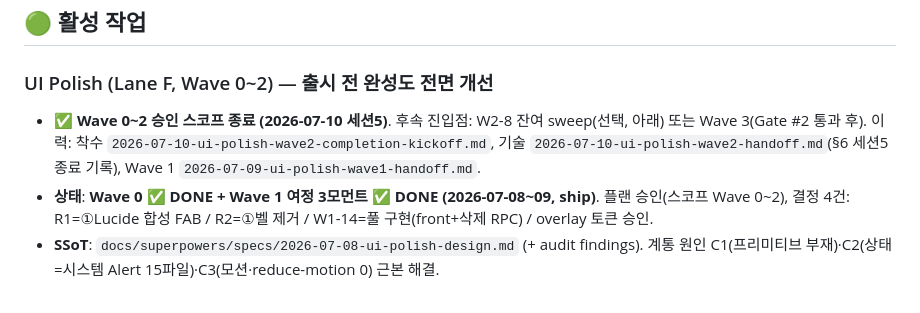
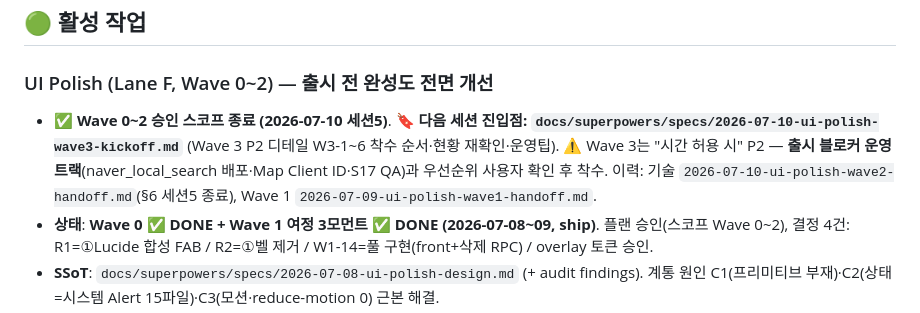
Before and after one commit to skaehdgnl2005-ai/denda-app, a Markdown page: docs/NOW.md, the part around the change. Drawn GitHub-style.

Commit message:
docs(ui-polish): Wave 3 (P2 디테일) 착수 kickoff + NOW 진입점 연결
- 2026-07-10-ui-polish-wave3-kickoff.md 신설: W3-1~6(타입·간격·터치타깃·다크·모션·마커)
  착수 순서 + 현황 재확인(W2 선반영분 skip) + 세션5 운영팁(spend limit→Sonnet sweep·
  flaky timeout·deno·press 헬퍼 재사용) + 불가침(Cell.tsx 무접촉·press 제외분 부활 금지).
- NOW.md 진입점을 Wave 3 kickoff로 연결. Wave 3=P2 "시간 허용 시" → 운영 트랙과
  우선순위 확인 후 착수 명시.

Co-Authored-By: Claude Opus 4.8 (1M context) <noreply@anthropic.com>

```diff
--- a/docs/NOW.md
+++ b/docs/NOW.md
@@ -14,7 +14,7 @@
 
 ### UI Polish (Lane F, Wave 0~2) — 출시 전 완성도 전면 개선
 
-- **✅ Wave 0~2 승인 스코프 종료 (2026-07-10 세션5)**. 후속 진입점: W2-8 잔여 sweep(선택, 아래) 또는 Wave 3(Gate #2 통과 후). 이력: 착수 `2026-07-10-ui-polish-wave2-completion-kickoff.md`, 기술 `2026-07-10-ui-polish-wave2-handoff.md`(§6 세션5 종료 기록), Wave 1 `2026-07-09-ui-polish-wave1-handoff.md`.
+- **✅ Wave 0~2 승인 스코프 종료 (2026-07-10 세션5)**. **🔖 다음 세션 진입점: `docs/superpowers/specs/2026-07-10-ui-polish-wave3-kickoff.md`** (Wave 3 P2 디테일 W3-1~6 착수 순서·현황 재확인·운영팁). ⚠️ Wave 3는 "시간 허용 시" P2 — **출시 블로커 운영 트랙**(naver_local_search 배포·Map Client ID·S17 QA)과 우선순위 사용자 확인 후 착수. 이력: 기술 `2026-07-10-ui-polish-wave2-handoff.md`(§6 세션5 종료), Wave 1 `2026-07-09-ui-polish-wave1-handoff.md`.
 - **상태**: **Wave 0 ✅ DONE + Wave 1 여정 3모먼트 ✅ DONE (2026-07-08~09, ship)**. 플랜 승인(스코프 Wave 0~2), 결정 4건: R1=①Lucide 합성 FAB / R2=①벨 제거 / W1-14=풀 구현(front+삭제 RPC) / overlay 토큰 승인.
 - **SSoT**: `docs/superpowers/specs/2026-07-08-ui-polish-design.md` (+ audit findings). 계통 원인 C1(프리미티브 부재)·C2(상태=시스템 Alert 15파일)·C3(모션·reduce-motion 0) 근본 해결.
 - **Wave 0 ✅ 완료·ship** (28ffaaa): 프리미티브 6종(Button·Toast·ConfirmSheet·EmptyState·ScreenHeader·Spinner) + useReducedMotion·easing 헬퍼 + overlay 토큰 + messages.ts. 전부 TDD. 다중 에이전트 리뷰 11건 확정→전부 수정.
```
Also changed, not shown: 1 other file.
